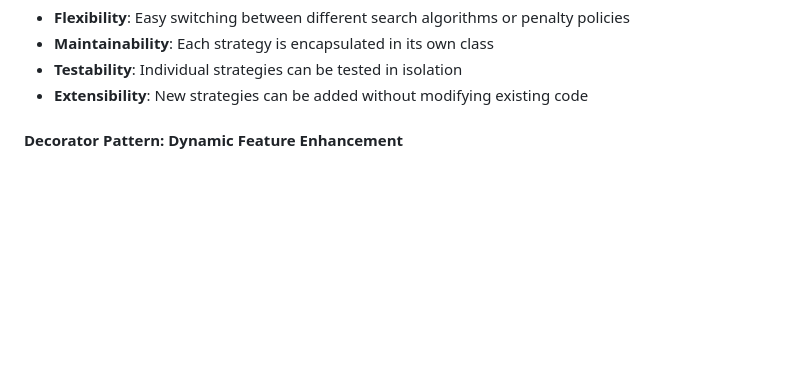
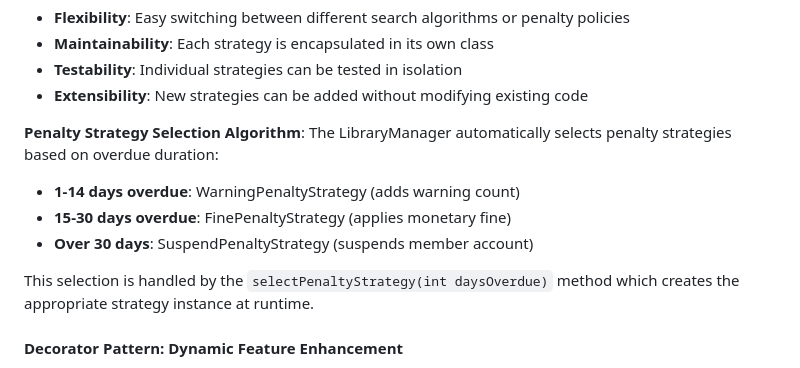
Before and after one commit to DankDaPancake/LibraryManagementSystem, a Markdown page: docs/report.md, the part around the change printed below. GitHub-like rendering; blank space fills up the shorter version.

```diff
--- a/docs/report.md
+++ b/docs/report.md
@@ -1709,6 +1735,14 @@ classDiagram
 - **Maintainability**: Each strategy is encapsulated in its own class
 - **Testability**: Individual strategies can be tested in isolation
 - **Extensibility**: New strategies can be added without modifying existing code
+
+**Penalty Strategy Selection Algorithm**:
+The LibraryManager automatically selects penalty strategies based on overdue duration:
+- **1-14 days overdue**: WarningPenaltyStrategy (adds warning count)
+- **15-30 days overdue**: FinePenaltyStrategy (applies monetary fine)
+- **Over 30 days**: SuspendPenaltyStrategy (suspends member account)
+
+This selection is handled by the `selectPenaltyStrategy(int daysOverdue)` method which creates the appropriate strategy instance at runtime.
 
 #### Decorator Pattern: Dynamic Feature Enhancement
 **Problem Solved**: Books may need additional information (difficulty level, special tags, detailed descriptions) without modifying the core Book class structure. Traditional inheritance would create a combinatorial explosion of classes.
```
Also changed, not shown: other parts of docs/report.md (+43 -182 lines).
